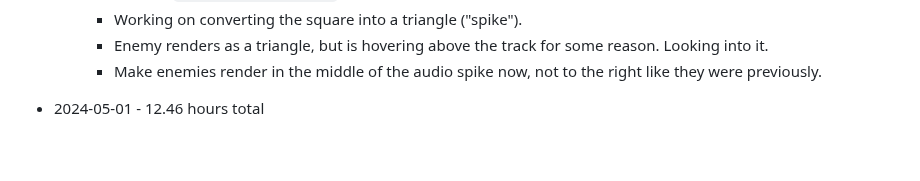
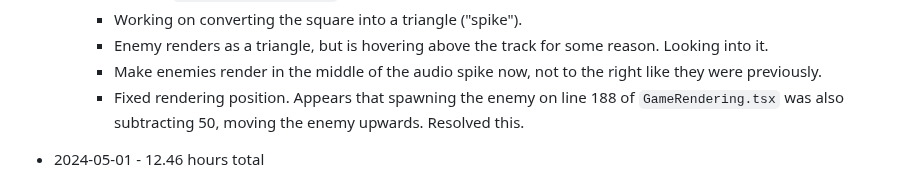
Before and after one commit to mejia-dev/epicodus-capstone-mvp, a Markdown page: Timetracker.md, the part around the change. Rendered like a GitHub page; blank space fills up the shorter version.

Commit message:
Update Timetracker

```diff
--- a/Timetracker.md
+++ b/Timetracker.md
@@ -37,6 +37,7 @@
     * Working on converting the square into a triangle ("spike").
     * Enemy renders as a triangle, but is hovering above the track for some reason. Looking into it.
     * Make enemies render in the middle of the audio spike now, not to the right like they were previously.
+    * Fixed rendering position. Appears that spawning the enemy on line 188 of `GameRendering.tsx` was also subtracting 50, moving the enemy upwards. Resolved this.
 
 
 
```
